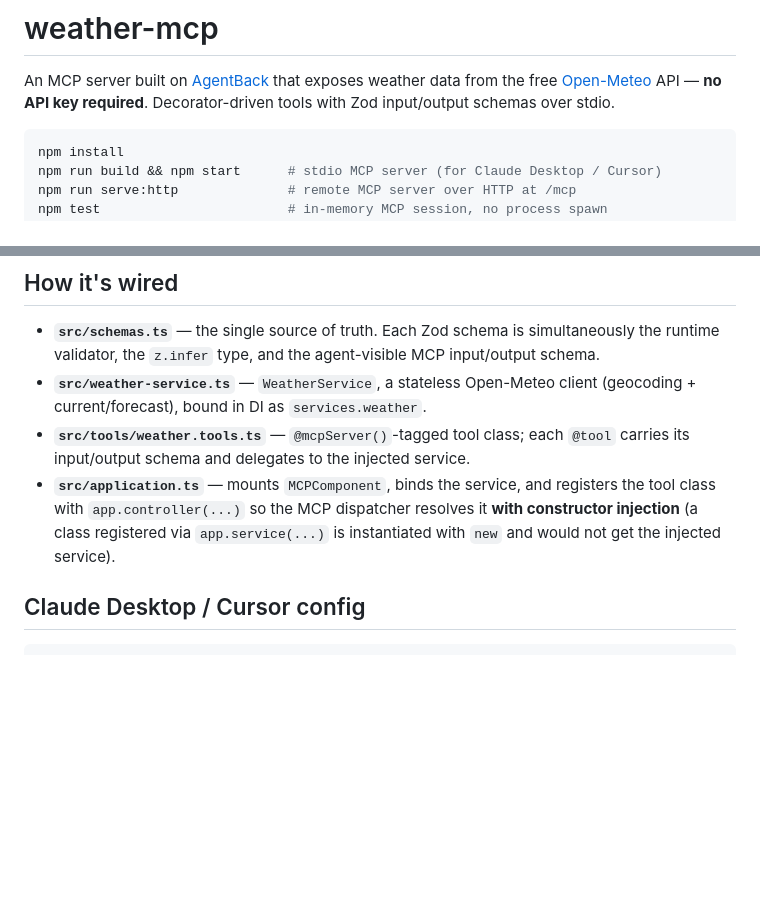
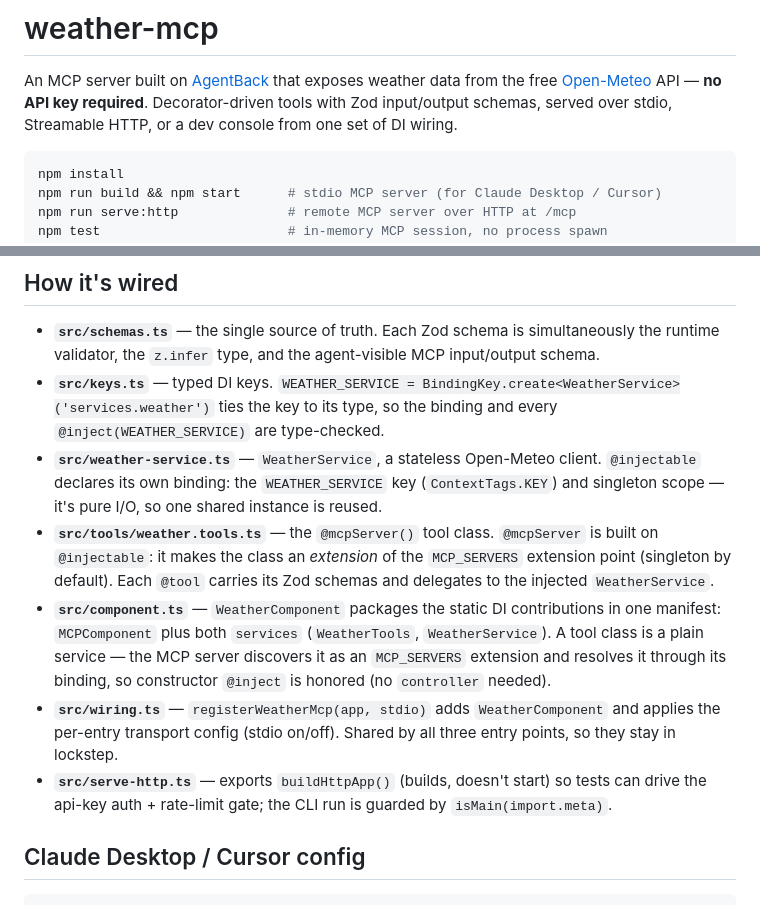
Before and after one commit to ninemindai/agentback-demo, a Markdown page: README.md, 2 parts joined by grey strips. GitHub-like rendering; blank space fills up the shorter version.

Commit message:
docs(readme): describe the current wiring (keys, component, extension point)
The "How it's wired" section described the old app.controller() workaround and
omitted keys.ts/component.ts. Update it to the shipped architecture: typed
BindingKey (keys.ts), @injectable singleton WeatherService, @mcpServer as an
MCP_SERVERS extension, WeatherComponent packaging both as services, the shared
wiring.ts, and the buildHttpApp()/isMain testable HTTP entry. Tools are services
now — no controller needed. Also note the three transports in the intro.

Co-Authored-By: Claude Opus 4.8 (1M context) <noreply@anthropic.com>

````diff
--- a/README.md
+++ b/README.md
@@ -2,7 +2,8 @@
 
 An MCP server built on [AgentBack](https://agentback.dev) that exposes weather
 data from the free [Open-Meteo](https://open-meteo.com) API — **no API key
-required**. Decorator-driven tools with Zod input/output schemas over stdio.
+required**. Decorator-driven tools with Zod input/output schemas, served over
+stdio, Streamable HTTP, or a dev console from one set of DI wiring.
 
 ```bash
 npm install
@@ -74,15 +75,28 @@ geocoded automatically; pass coordinates directly to skip that step.
 - **`src/schemas.ts`** — the single source of truth. Each Zod schema is
   simultaneously the runtime validator, the `z.infer` type, and the
   agent-visible MCP input/output schema.
-- **`src/weather-service.ts`** — `WeatherService`, a stateless Open-Meteo client
-  (geocoding + current/forecast), bound in DI as `services.weather`.
-- **`src/tools/weather.tools.ts`** — `@mcpServer()`-tagged tool class; each
-  `@tool` carries its input/output schema and delegates to the injected service.
-- **`src/application.ts`** — mounts `MCPComponent`, binds the service, and
-  registers the tool class with `app.controller(...)` so the MCP dispatcher
-  resolves it **with constructor injection** (a class registered via
-  `app.service(...)` is instantiated with `new` and would not get the injected
-  service).
+- **`src/keys.ts`** — typed DI keys. `WEATHER_SERVICE =
+  BindingKey.create<WeatherService>('services.weather')` ties the key to its
+  type, so the binding and every `@inject(WEATHER_SERVICE)` are type-checked.
+- **`src/weather-service.ts`** — `WeatherService`, a stateless Open-Meteo client.
+  `@injectable` declares its own binding: the `WEATHER_SERVICE` key
+  (`ContextTags.KEY`) and singleton scope — it's pure I/O, so one shared
+  instance is reused.
+- **`src/tools/weather.tools.ts`** — the `@mcpServer()` tool class. `@mcpServer`
+  is built on `@injectable`: it makes the class an _extension_ of the
+  `MCP_SERVERS` extension point (singleton by default). Each `@tool` carries its
+  Zod schemas and delegates to the injected `WeatherService`.
+- **`src/component.ts`** — `WeatherComponent` packages the static DI
+  contributions in one manifest: `MCPComponent` plus both `services`
+  (`WeatherTools`, `WeatherService`). A tool class is a plain service — the MCP
+  server discovers it as an `MCP_SERVERS` extension and resolves it through its
+  binding, so constructor `@inject` is honored (no `controller` needed).
+- **`src/wiring.ts`** — `registerWeatherMcp(app, stdio)` adds `WeatherComponent`
+  and applies the per-entry transport config (stdio on/off). Shared by all three
+  entry points, so they stay in lockstep.
+- **`src/serve-http.ts`** — exports `buildHttpApp()` (builds, doesn't start) so
+  tests can drive the api-key auth + rate-limit gate; the CLI run is guarded by
+  `isMain(import.meta)`.
 
 ## Claude Desktop / Cursor config
 
````
